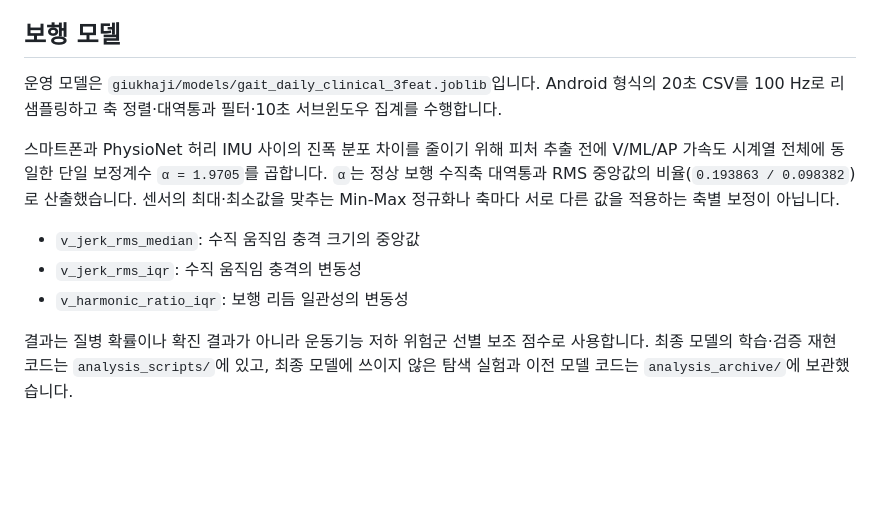
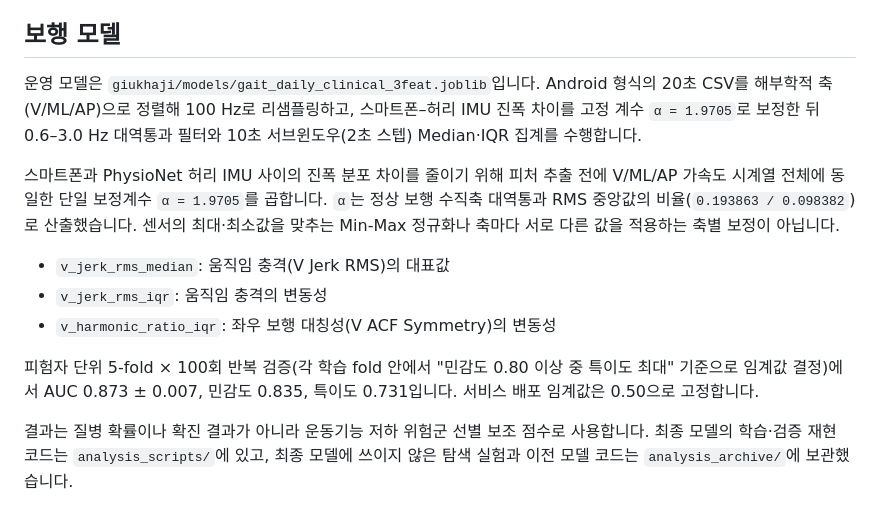
Before and after one commit to homilpat/finalinzi, a Markdown page: README.md, the part around the change. GitHub-like rendering; blank space fills up the shorter version.

```diff
--- a/README.md
+++ b/README.md
@@ -47,13 +47,15 @@ Flask / Render
 
 ## 보행 모델
 
-운영 모델은 `giukhaji/models/gait_daily_clinical_3feat.joblib`입니다. Android 형식의 20초 CSV를 100 Hz로 리샘플링하고 축 정렬·대역통과 필터·10초 서브윈도우 집계를 수행합니다.
+운영 모델은 `giukhaji/models/gait_daily_clinical_3feat.joblib`입니다. Android 형식의 20초 CSV를 해부학적 축(V/ML/AP)으로 정렬해 100 Hz로 리샘플링하고, 스마트폰–허리 IMU 진폭 차이를 고정 계수 `α = 1.9705`로 보정한 뒤 0.6–3.0 Hz 대역통과 필터와 10초 서브윈도우(2초 스텝) Median·IQR 집계를 수행합니다.
 
 스마트폰과 PhysioNet 허리 IMU 사이의 진폭 분포 차이를 줄이기 위해 피처 추출 전에 V/ML/AP 가속도 시계열 전체에 동일한 단일 보정계수 `α = 1.9705`를 곱합니다. `α`는 정상 보행 수직축 대역통과 RMS 중앙값의 비율(`0.193863 / 0.098382`)로 산출했습니다. 센서의 최대·최소값을 맞추는 Min-Max 정규화나 축마다 서로 다른 값을 적용하는 축별 보정이 아닙니다.
 
-- `v_jerk_rms_median`: 수직 움직임 충격 크기의 중앙값
-- `v_jerk_rms_iqr`: 수직 움직임 충격의 변동성
-- `v_harmonic_ratio_iqr`: 보행 리듬 일관성의 변동성
+- `v_jerk_rms_median`: 움직임 충격(V Jerk RMS)의 대표값
+- `v_jerk_rms_iqr`: 움직임 충격의 변동성
+- `v_harmonic_ratio_iqr`: 좌우 보행 대칭성(V ACF Symmetry)의 변동성
+
+피험자 단위 5-fold × 100회 반복 검증(각 학습 fold 안에서 "민감도 0.80 이상 중 특이도 최대" 기준으로 임계값 결정)에서 AUC 0.873 ± 0.007, 민감도 0.835, 특이도 0.731입니다. 서비스 배포 임계값은 0.50으로 고정합니다.
 
 결과는 질병 확률이나 확진 결과가 아니라 운동기능 저하 위험군 선별 보조 점수로 사용합니다. 최종 모델의 학습·검증 재현 코드는 `analysis_scripts/`에 있고, 최종 모델에 쓰이지 않은 탐색 실험과 이전 모델 코드는 `analysis_archive/`에 보관했습니다.
 
```
Also changed, not shown: giukhaji/DEPLOY_README.md (+11 -5 lines), giukhaji/README.md (+9 -9 lines).
